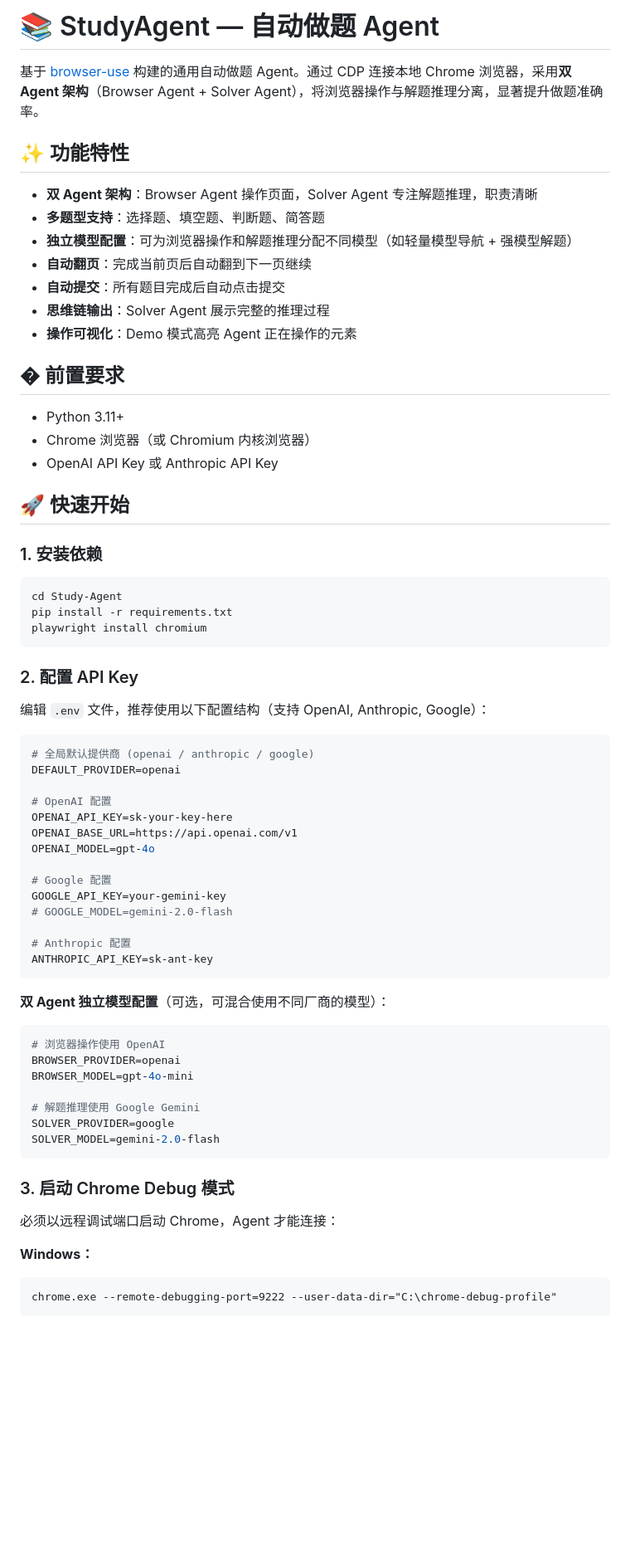
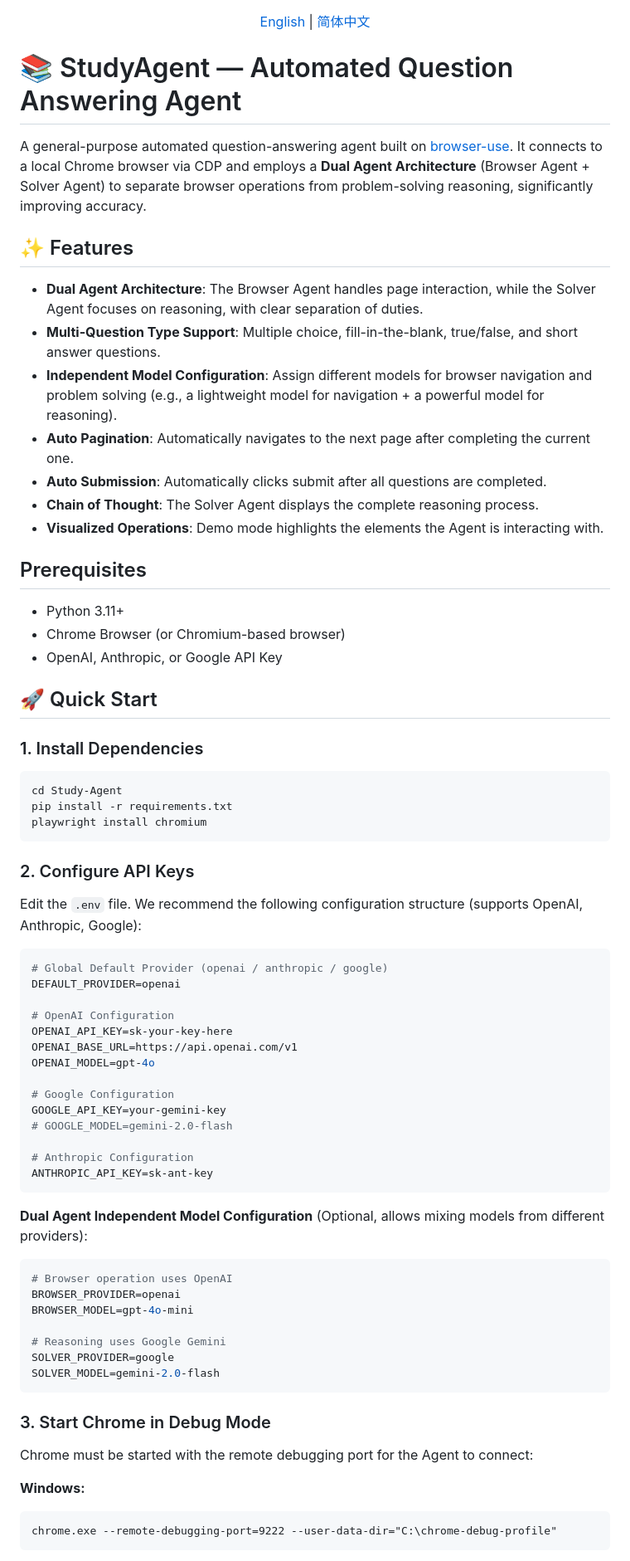
Before and after one commit to YinChingZ/Study-Agent, a Markdown page: README.md, the part around one of its changes. Shown at 83% size. Rendered like a GitHub page; blank space fills up the shorter version.

````diff
--- a/README.md
+++ b/README.md
@@ -1,26 +1,32 @@
-# 📚 StudyAgent — 自动做题 Agent
+<div align="center">
 
-基于 [browser-use](https://github.com/browser-use/browser-use) 构建的通用自动做题 Agent。通过 CDP 连接本地 Chrome 浏览器，采用**双 Agent 架构**（Browser Agent + Solver Agent），将浏览器操作与解题推理分离，显著提升做题准确率。
+[English](README.md) | [简体中文](README_zh-CN.md)
 
-## ✨ 功能特性
+</div>
 
-- **双 Agent 架构**：Browser Agent 操作页面，Solver Agent 专注解题推理，职责清晰
-- **多题型支持**：选择题、填空题、判断题、简答题
-- **独立模型配置**：可为浏览器操作和解题推理分配不同模型（如轻量模型导航 + 强模型解题）
-- **自动翻页**：完成当前页后自动翻到下一页继续
-- **自动提交**：所有题目完成后自动点击提交
-- **思维链输出**：Solver Agent 展示完整的推理过程
-- **操作可视化**：Demo 模式高亮 Agent 正在操作的元素
+# 📚 StudyAgent — Automated Question Answering Agent
 
-## � 前置要求
+A general-purpose automated question-answering agent built on [browser-use](https://github.com/browser-use/browser-use). It connects to a local Chrome browser via CDP and employs a **Dual Agent Architecture** (Browser Agent + Solver Agent) to separate browser operations from problem-solving reasoning, significantly improving accuracy.
+
+## ✨ Features
+
+- **Dual Agent Architecture**: The Browser Agent handles page interaction, while the Solver Agent focuses on reasoning, with clear separation of duties.
+- **Multi-Question Type Support**: Multiple choice, fill-in-the-blank, true/false, and short answer questions.
+- **Independent Model Configuration**: Assign different models for browser navigation and problem solving (e.g., a lightweight model for navigation + a powerful model for reasoning).
+- **Auto Pagination**: Automatically navigates to the next page after completing the current one.
+- **Auto Submission**: Automatically clicks submit after all questions are completed.
+- **Chain of Thought**: The Solver Agent displays the complete reasoning process.
+- **Visualized Operations**: Demo mode highlights the elements the Agent is interacting with.
+
+##  Prerequisites
 
 - Python 3.11+
-- Chrome 浏览器（或 Chromium 内核浏览器）
-- OpenAI API Key 或 Anthropic API Key
+- Chrome Browser (or Chromium-based browser)
+- OpenAI, Anthropic, or Google API Key
 
-## 🚀 快速开始
+## 🚀 Quick Start
 
-### 1. 安装依赖
+### 1. Install Dependencies
 
 ```bash
 cd Study-Agent
@@ -28,44 +34,44 @@ pip install -r requirements.txt
 playwright install chromium
 ```
 
-### 2. 配置 API Key
+### 2. Configure API Keys
 
-编辑 `.env` 文件，推荐使用以下配置结构（支持 OpenAI, Anthropic, Google）：
+Edit the `.env` file. We recommend the following configuration structure (supports OpenAI, Anthropic, Google):
 
 ```env
-# 全局默认提供商 (openai / anthropic / google)
+# Global Default Provider (openai / anthropic / google)
 DEFAULT_PROVIDER=openai
 
-# OpenAI 配置
+# OpenAI Configuration
 OPENAI_API_KEY=sk-your-key-here
 OPENAI_BASE_URL=https://api.openai.com/v1
 OPENAI_MODEL=gpt-4o
 
-# Google 配置
+# Google Configuration
 GOOGLE_API_KEY=your-gemini-key
 # GOOGLE_MODEL=gemini-2.0-flash
 
-# Anthropic 配置
+# Anthropic Configuration
 ANTHROPIC_API_KEY=sk-ant-key
 ```
 
-**双 Agent 独立模型配置**（可选，可混合使用不同厂商的模型）：
+**Dual Agent Independent Model Configuration** (Optional, allows mixing models from different providers):
 
 ```env
-# 浏览器操作使用 OpenAI
+# Browser operation uses OpenAI
 BROWSER_PROVIDER=openai
 BROWSER_MODEL=gpt-4o-mini
 
-# 解题推理使用 Google Gemini
+# Reasoning uses Google Gemini
 SOLVER_PROVIDER=google
 SOLVER_MODEL=gemini-2.0-flash
 ```
 
-### 3. 启动 Chrome Debug 模式
+### 3. Start Chrome in Debug Mode
 
-必须以远程调试端口启动 Chrome，Agent 才能连接：
+Chrome must be started with the remote debugging port for the Agent to connect:
 
-**Windows：**
+**Windows:**
 ```cmd
 chrome.exe --remote-debugging-port=9222 --user-data-dir="C:\chrome-debug-profile"
 ```
````
Also changed, not shown: other parts of README.md (+65 -65 lines), README_zh-CN.md (added, +194 -0 lines).
